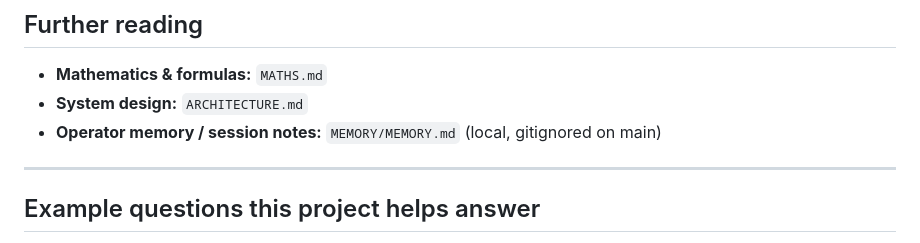
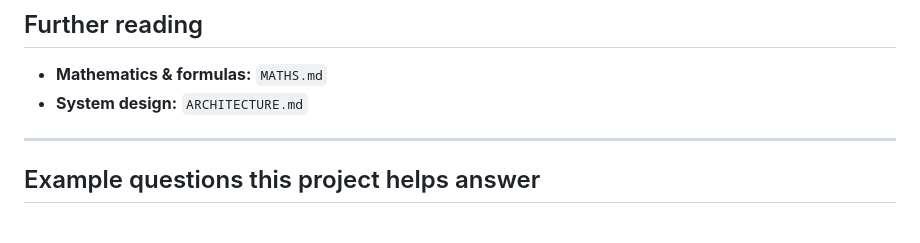
Before and after one commit to Micky-Huynh/GoatProject, a Markdown page: README.md, the part around the change. Drawn GitHub-style.

```diff
--- a/README.md
+++ b/README.md
@@ -297,7 +297,6 @@ After config changes, re-run the pipeline steps above.
 
 - **Mathematics & formulas:** `MATHS.md`
 - **System design:** `ARCHITECTURE.md`
-- **Operator memory / session notes:** `MEMORY/MEMORY.md` (local, gitignored on main)
 
 ---
 
```
